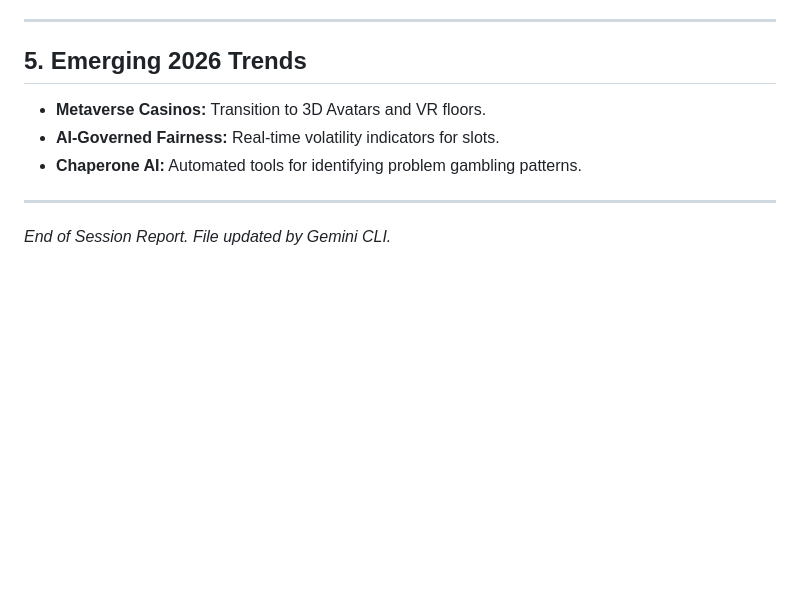
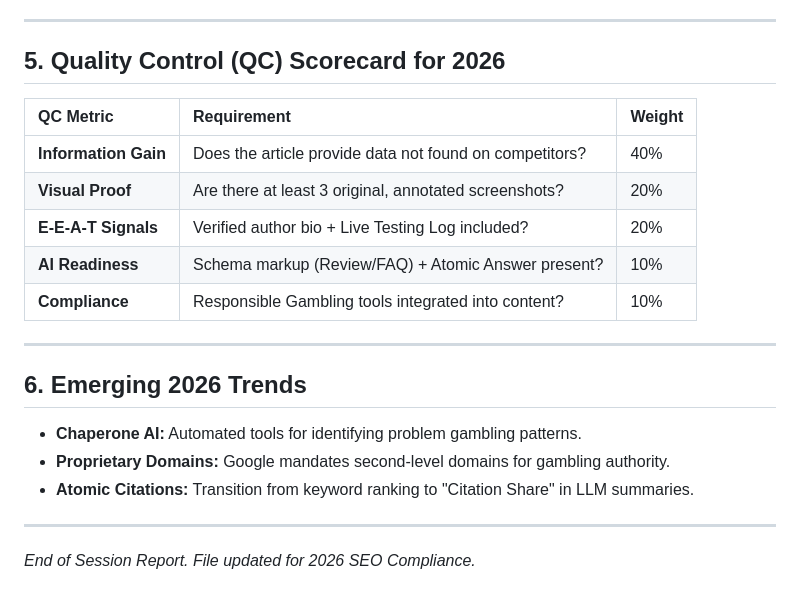
Before and after one commit to ThanaLamth/casino-research-2026, a Markdown page: casino-research-session-2026.md, the part around one of its changes. Rendered like a GitHub page; blank space fills up the shorter version.

```diff
--- a/casino-research-session-2026.md
+++ b/casino-research-session-2026.md
@@ -65,10 +57,22 @@
 
 ---
 
-## 5. Emerging 2026 Trends
-*   **Metaverse Casinos:** Transition to 3D Avatars and VR floors.
-*   **AI-Governed Fairness:** Real-time volatility indicators for slots.
-*   **Chaperone AI:** Automated tools for identifying problem gambling patterns.
+## 5. Quality Control (QC) Scorecard for 2026
+
+| QC Metric | Requirement | Weight |
+| :--- | :--- | :--- |
+| **Information Gain** | Does the article provide data not found on competitors? | 40% |
+| **Visual Proof** | Are there at least 3 original, annotated screenshots? | 20% |
+| **E-E-A-T Signals** | Verified author bio + Live Testing Log included? | 20% |
+| **AI Readiness** | Schema markup (Review/FAQ) + Atomic Answer present? | 10% |
+| **Compliance** | Responsible Gambling tools integrated into content? | 10% |
 
 ---
-*End of Session Report. File updated by Gemini CLI.*
+
+## 6. Emerging 2026 Trends
+*   **Chaperone AI:** Automated tools for identifying problem gambling patterns.
+*   **Proprietary Domains:** Google mandates second-level domains for gambling authority.
+*   **Atomic Citations:** Transition from keyword ranking to "Citation Share" in LLM summaries.
+
+---
+*End of Session Report. File updated for 2026 SEO Compliance.*
```
Also changed, not shown: other parts of casino-research-session-2026.md (+28 -36 lines).
